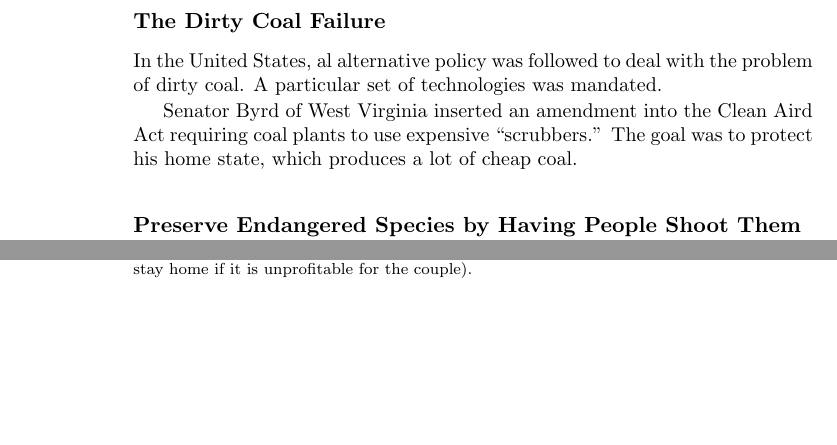
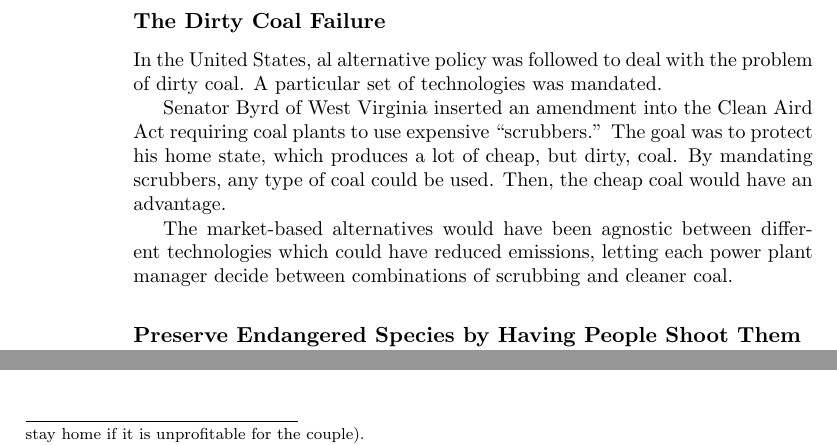
Before and after one commit to luispedro/libertarian-welfare, a LaTeX thesis (book/libertarian-welfare.tex, which reads book/environment.tex): two parts of pages 26 and 32 of 42 before the commit and two parts of pages 26 and 33 of 43 after it, joined at a grey line, cut so that both start at the same text, the shorter picture padded with empty space. Compiled offline with pdfLaTeX.

Commit message:
ENH Market alternatives to Byrd

```diff
--- a/book/environment.tex
+++ b/book/environment.tex
@@ -159,7 +159,13 @@ problem of dirty coal. A particular set of technologies was mandated.
 
 Senator Byrd of West Virginia inserted an amendment into the Clean Aird Act
 requiring coal plants to use expensive ``scrubbers.'' The goal was to protect
-his home state, which produces a lot of cheap coal.
+his home state, which produces a lot of cheap, but dirty, coal. By mandating
+scrubbers, any type of coal could be used. Then, the cheap coal would have an
+advantage.
+
+The market-based alternatives would have been agnostic between different
+technologies which could have reduced emissions, letting each power plant
+manager decide between combinations of scrubbing and cleaner coal.
 
 \subsection{Preserve Endangered Species by Having People Shoot Them for Money}
 
```
